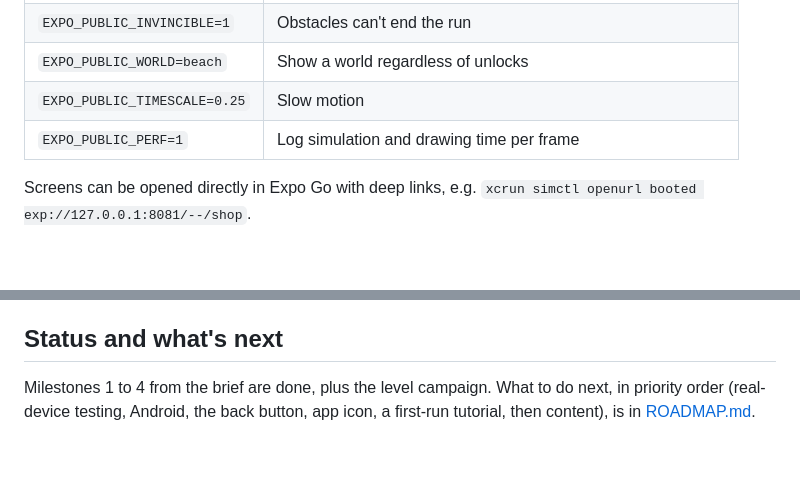
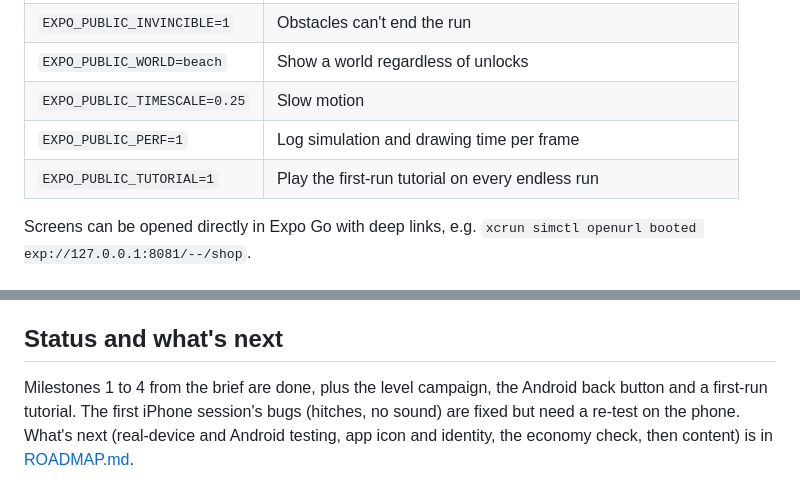
Before and after one commit to CMSOTO2/neon-rush, a Markdown page: README.md, 2 parts joined by grey strips. GitHub-like rendering; blank space fills up the shorter version.

```diff
--- a/README.md
+++ b/README.md
@@ -51,6 +52,7 @@ Dev builds only. Set them when starting Metro, e.g. `EXPO_PUBLIC_AUTOSTART=1 npx
 | `EXPO_PUBLIC_WORLD=beach`    | Show a world regardless of unlocks                              |
 | `EXPO_PUBLIC_TIMESCALE=0.25` | Slow motion                                                     |
 | `EXPO_PUBLIC_PERF=1`         | Log simulation and drawing time per frame                       |
+| `EXPO_PUBLIC_TUTORIAL=1`     | Play the first-run tutorial on every endless run                |
 
 Screens can be opened directly in Expo Go with deep links, e.g. `xcrun simctl openurl booted exp://127.0.0.1:8081/--/shop`.
 
@@ -101,4 +107,4 @@ Gotchas:
 
 ## Status and what's next
 
-Milestones 1 to 4 from the brief are done, plus the level campaign. What to do next, in priority order (real-device testing, Android, the back button, app icon, a first-run tutorial, then content), is in [ROADMAP.md](ROADMAP.md).
+Milestones 1 to 4 from the brief are done, plus the level campaign, the Android back button and a first-run tutorial. The first iPhone session's bugs (hitches, no sound) are fixed but need a re-test on the phone. What's next (real-device and Android testing, app icon and identity, the economy check, then content) is in [ROADMAP.md](ROADMAP.md).
```
Also changed, not shown: other parts of README.md (+7 -2 lines), AGENTS.md (+4 -0 lines), ROADMAP.md (+12 -10 lines).
